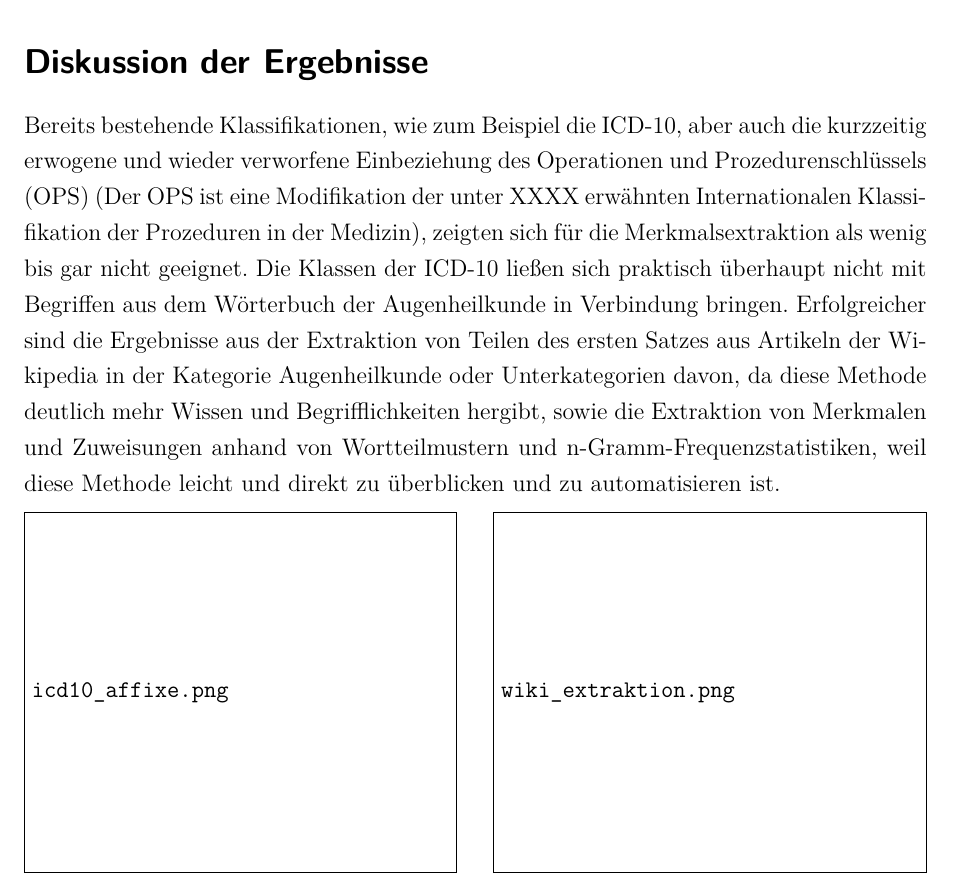
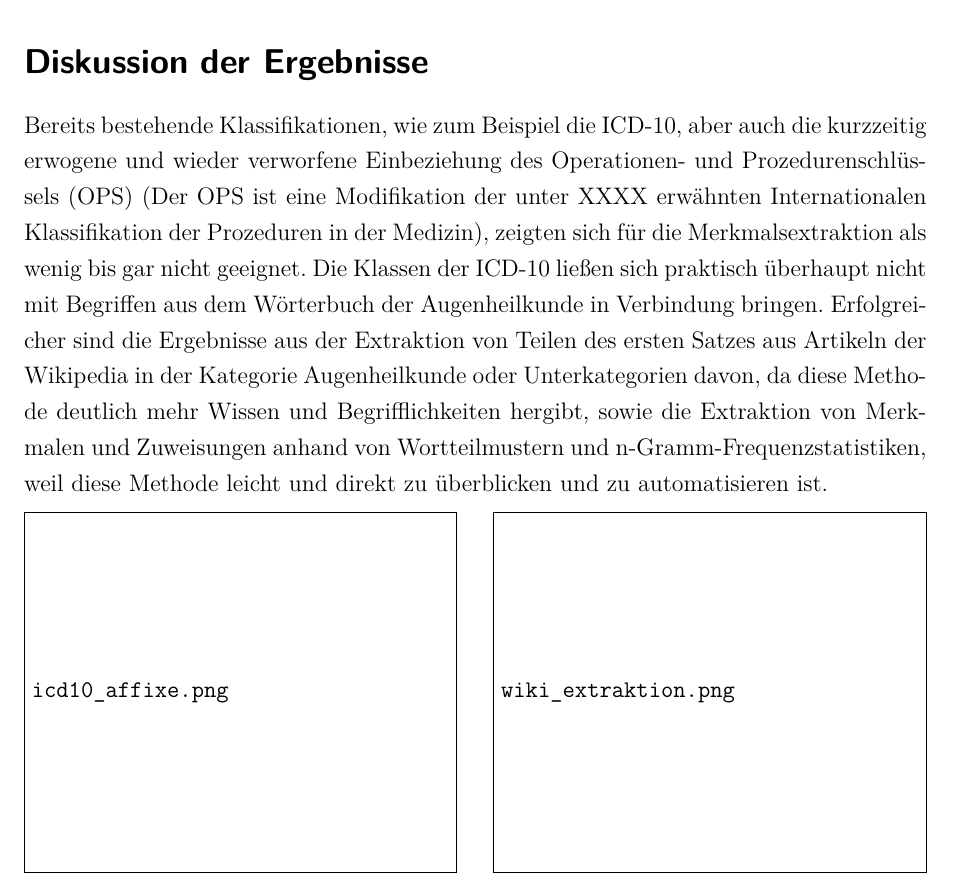
Before and after one commit to denisiko/fca_teamproject, a LaTeX thesis (gesamt_denis.tex): part of page 23 of 28, cut so that both start at the same text. Compiled offline with pdfLaTeX.

Commit message:
Kleinigkeit

```diff
--- a/gesamt_denis.tex
+++ b/gesamt_denis.tex
@@ -704,7 +704,7 @@ Damit kann festgehalten werden, dass diese Methode allein keinen hinreichend aus
 
 \section{Diskussion der Ergebnisse}
 
-Bereits bestehende Klassifikationen, wie zum Beispiel die ICD-10, aber auch die kurzzeitig erwogene und wieder verworfene Einbeziehung des Operationen und Prozedurenschlüssels (OPS) (Der OPS ist eine Modifikation der unter XXXX erwähnten Internationalen Klassifikation der Prozeduren in der Medizin), zeigten sich für die Merkmalsextraktion als wenig bis gar nicht geeignet.
+Bereits bestehende Klassifikationen, wie zum Beispiel die ICD-10, aber auch die kurzzeitig erwogene und wieder verworfene Einbeziehung des Operationen- und Prozedurenschlüssels (OPS) (Der OPS ist eine Modifikation der unter XXXX erwähnten Internationalen Klassifikation der Prozeduren in der Medizin), zeigten sich für die Merkmalsextraktion als wenig bis gar nicht geeignet.
 Die Klassen der ICD-10 ließen sich praktisch überhaupt nicht mit Begriffen aus dem Wörterbuch der Augenheilkunde in Verbindung bringen.
 Erfolgreicher sind die Ergebnisse aus der Extraktion von Teilen des ersten Satzes aus Artikeln der Wikipedia in der Kategorie Augenheilkunde oder Unterkategorien davon, da diese Methode deutlich mehr Wissen und Begrifflichkeiten hergibt, sowie die Extraktion von Merkmalen und Zuweisungen anhand von Wortteilmustern und n-Gramm-Frequenzstatistiken, weil diese Methode leicht und direkt zu überblicken und zu automatisieren ist.
 
```
